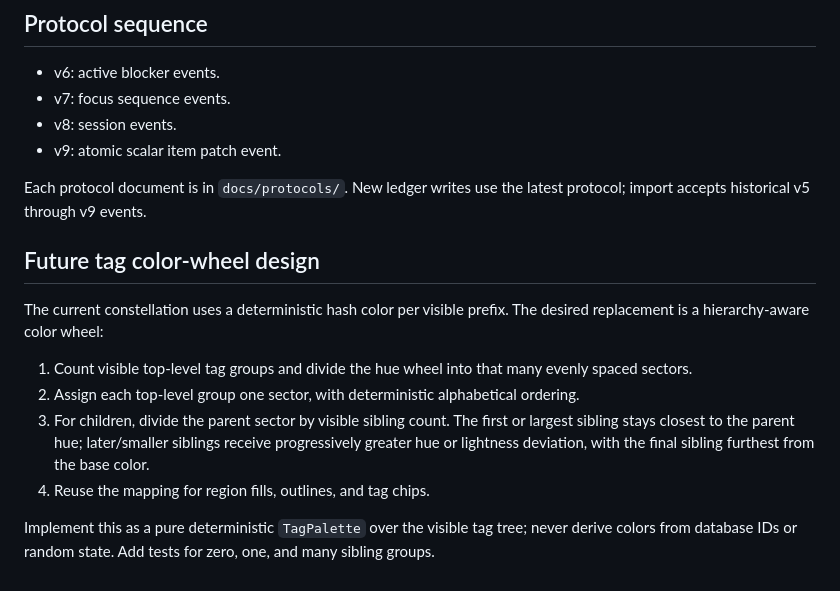
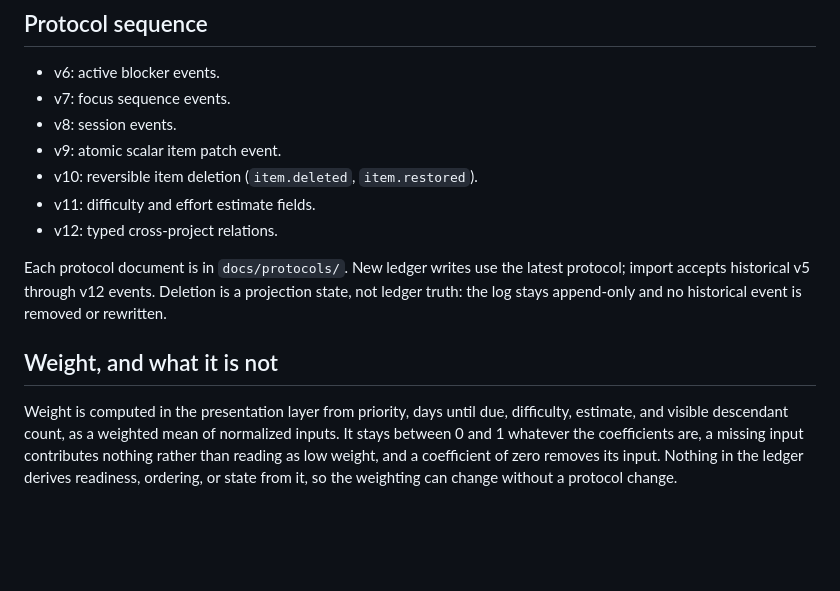
Before and after one commit to Qu1ncyRy4n/todo_app_project, a Markdown page: docs/gui-graph-pickup.md, the part around one of its changes. GitHub-like rendering; blank space fills up the shorter version.

```diff
--- a/docs/gui-graph-pickup.md
+++ b/docs/gui-graph-pickup.md
@@ -79,25 +93,20 @@ point, not a redefinition of the goal:
 - v7: focus sequence events.
 - v8: session events.
 - v9: atomic scalar item patch event.
+- v10: reversible item deletion (`item.deleted`, `item.restored`).
+- v11: difficulty and effort estimate fields.
+- v12: typed cross-project relations.
 
-Each protocol document is in `docs/protocols/`. New ledger writes use the
-latest protocol; import accepts historical v5 through v9 events.
+Each protocol document is in `docs/protocols/`. New ledger writes use the latest
+protocol; import accepts historical v5 through v12 events. Deletion is a
+projection state, not ledger truth: the log stays append-only and no historical
+event is removed or rewritten.
 
-## Future tag color-wheel design
+## Weight, and what it is not
 
-The current constellation uses a deterministic hash color per visible prefix.
-The desired replacement is a hierarchy-aware color wheel:
-
-1. Count visible top-level tag groups and divide the hue wheel into that many
-   evenly spaced sectors.
-2. Assign each top-level group one sector, with deterministic alphabetical
-   ordering.
-3. For children, divide the parent sector by visible sibling count. The first
-   or largest sibling stays closest to the parent hue; later/smaller siblings
-   receive progressively greater hue or lightness deviation, with the final
-   sibling furthest from the base color.
-4. Reuse the mapping for region fills, outlines, and tag chips.
-
-Implement this as a pure deterministic `TagPalette` over the visible tag tree;
-never derive colors from database IDs or random state. Add tests for zero, one,
-and many sibling groups.
+Weight is computed in the presentation layer from priority, days until due,
+difficulty, estimate, and visible descendant count, as a weighted mean of
+normalized inputs. It stays between 0 and 1 whatever the coefficients are, a
+missing input contributes nothing rather than reading as low weight, and a
+coefficient of zero removes its input. Nothing in the ledger derives readiness,
+ordering, or state from it, so the weighting can change without a protocol change.
```
Also changed, not shown: other parts of docs/gui-graph-pickup.md (+59 -45 lines).
